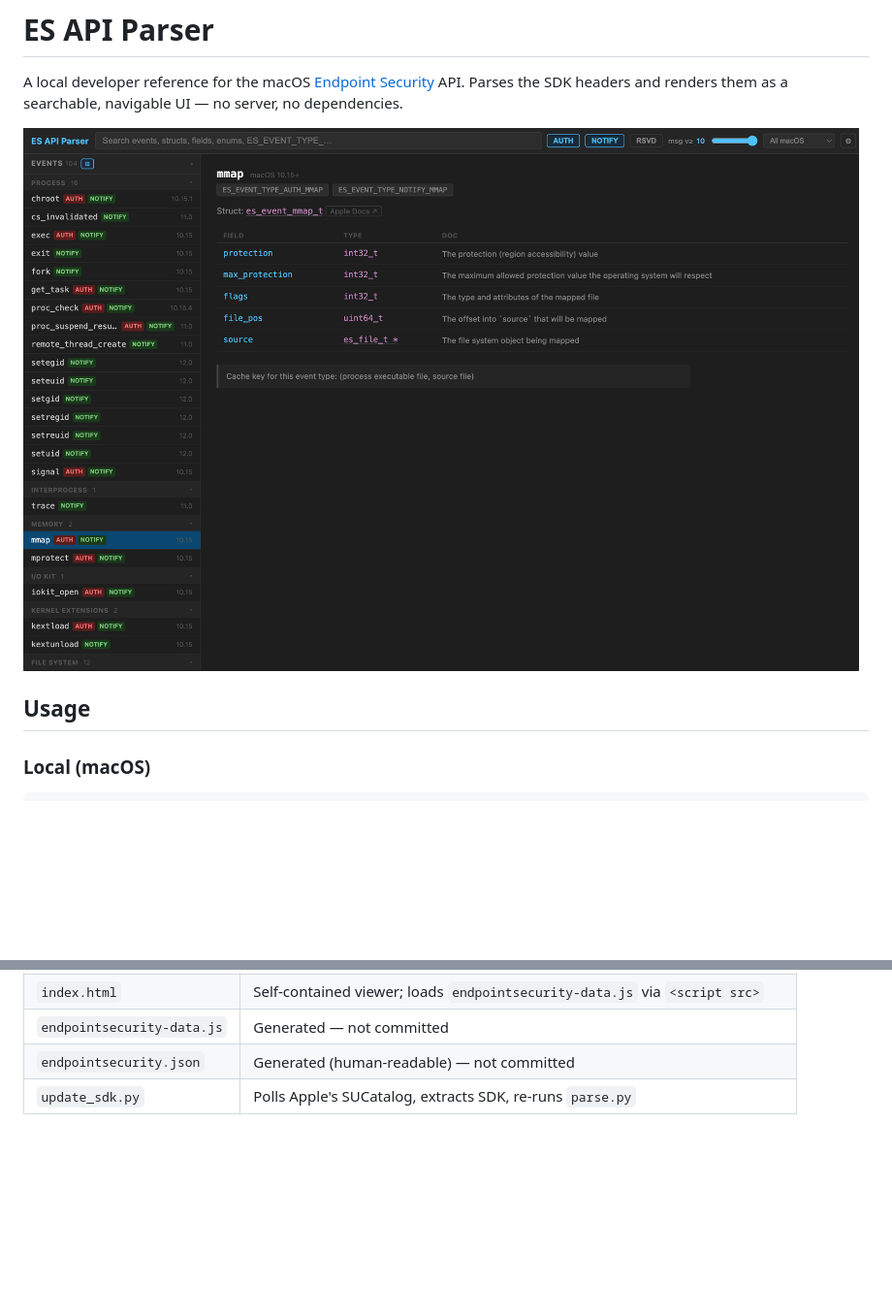
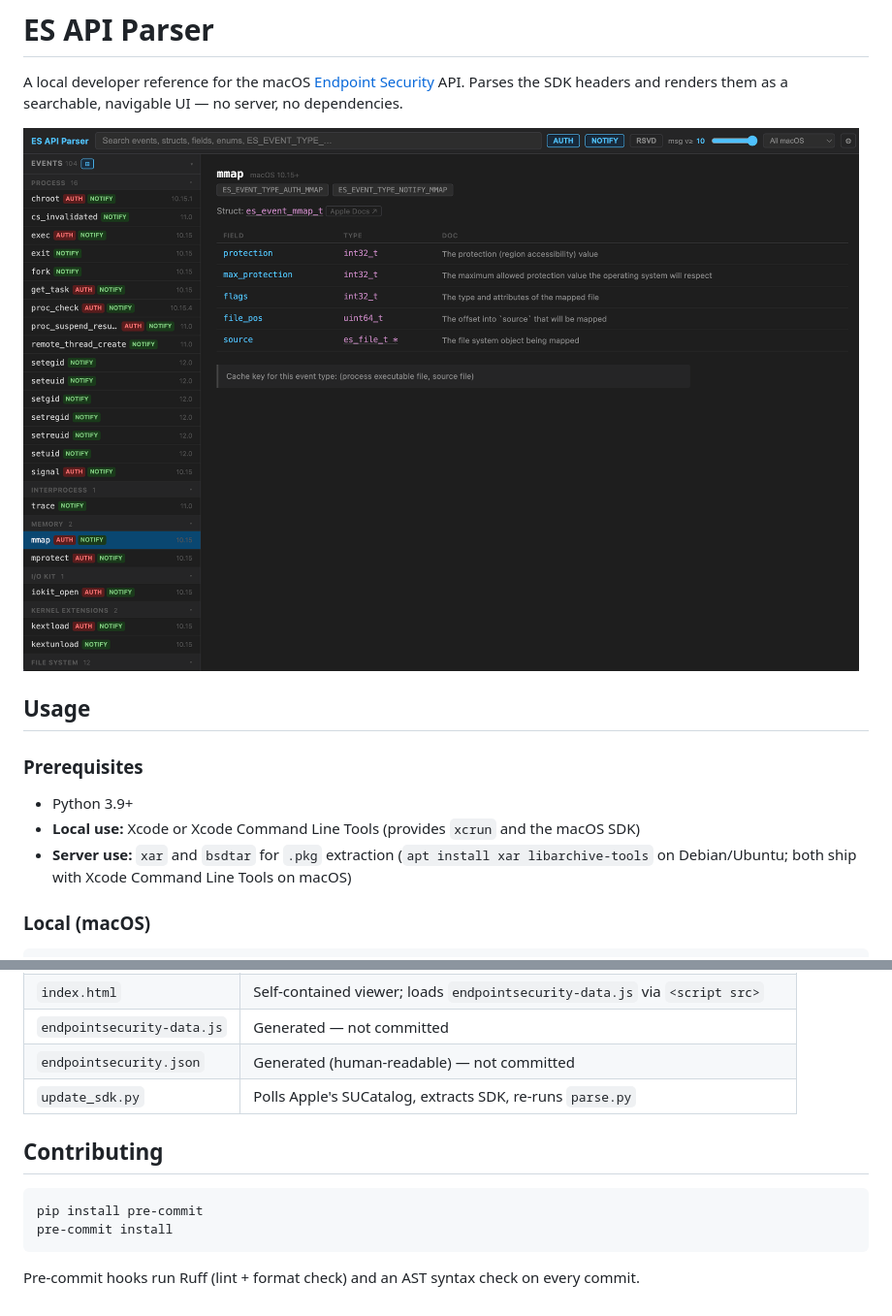
Before and after one commit to Brandon7CC/es-api-parser, a Markdown page: README.md, 2 parts joined by grey strips. Shown at 97% size. Rendered like a GitHub page; blank space fills up the shorter version.

Commit message:
Repo cleanup: fix bugs, refactor parse.py, improve docs and gitignore

````diff
--- a/README.md
+++ b/README.md
@@ -2,9 +2,15 @@
 
 A local developer reference for the macOS [Endpoint Security](https://developer.apple.com/documentation/endpointsecurity) API. Parses the SDK headers and renders them as a searchable, navigable UI — no server, no dependencies.
 
-![ES API Parser screenshot](ES%20API%20Parser%20Screenshot.png)
+![ES API Parser screenshot](screenshot.png)
 
 ## Usage
+
+### Prerequisites
+
+- Python 3.9+
+- **Local use:** Xcode or Xcode Command Line Tools (provides `xcrun` and the macOS SDK)
+- **Server use:** `xar` and `bsdtar` for `.pkg` extraction (`apt install xar libarchive-tools` on Debian/Ubuntu; both ship with Xcode Command Line Tools on macOS)
 
 ### Local (macOS)
 
@@ -48,3 +54,12 @@ The viewer is a static file — any HTTP server can serve it. Point your server'
 | `endpointsecurity-data.js` | Generated — not committed |
 | `endpointsecurity.json` | Generated (human-readable) — not committed |
 | `update_sdk.py` | Polls Apple's SUCatalog, extracts SDK, re-runs `parse.py` |
+
+## Contributing
+
+```sh
+pip install pre-commit
+pre-commit install
+```
+
+Pre-commit hooks run Ruff (lint + format check) and an AST syntax check on every commit.
````
Also changed, not shown: screenshot.png (renamed from ES API Parser Screenshot.png), 4 other files.
